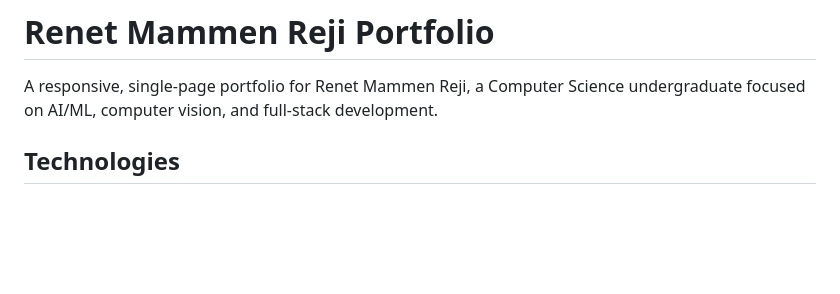
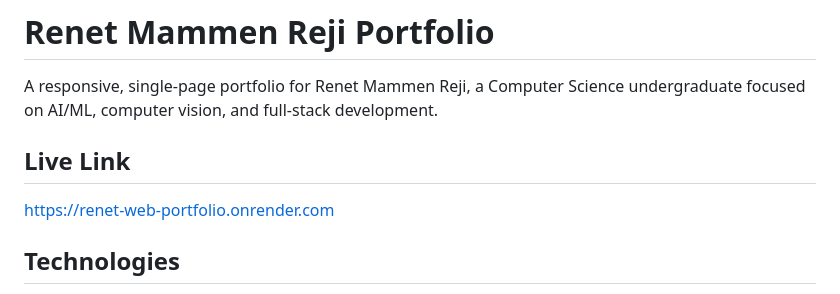
Before and after one commit to Renet-Reji/Web-Portfolio, a Markdown page: README.md, the part around the change. Rendered like a GitHub page; blank space fills up the shorter version.

Commit message:
Added Live Link

```diff
--- a/README.md
+++ b/README.md
@@ -1,6 +1,10 @@
 # Renet Mammen Reji Portfolio
 
 A responsive, single-page portfolio for Renet Mammen Reji, a Computer Science undergraduate focused on AI/ML, computer vision, and full-stack development.
+
+## Live Link
+
+https://renet-web-portfolio.onrender.com
 
 ## Technologies
 
```
